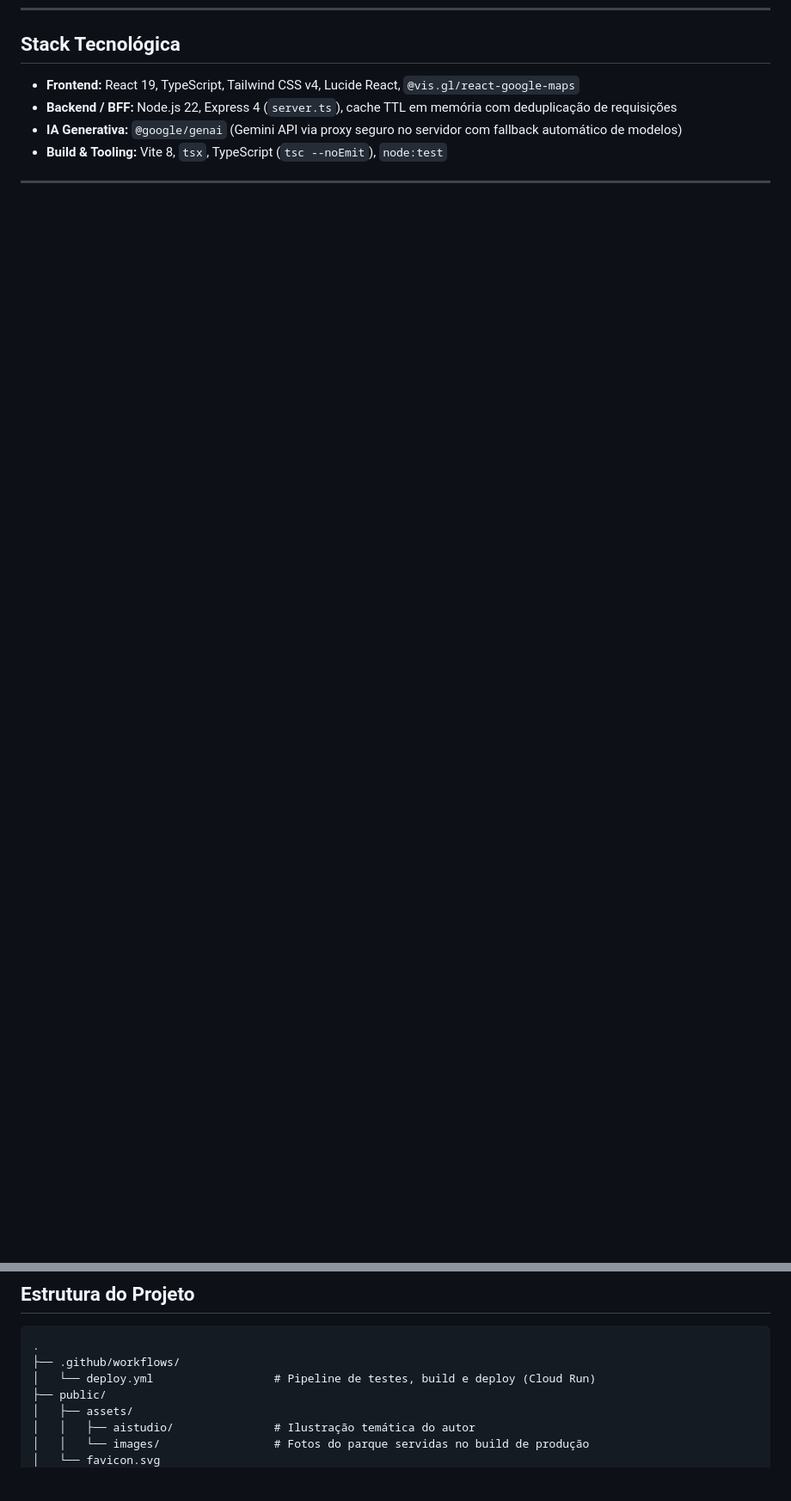
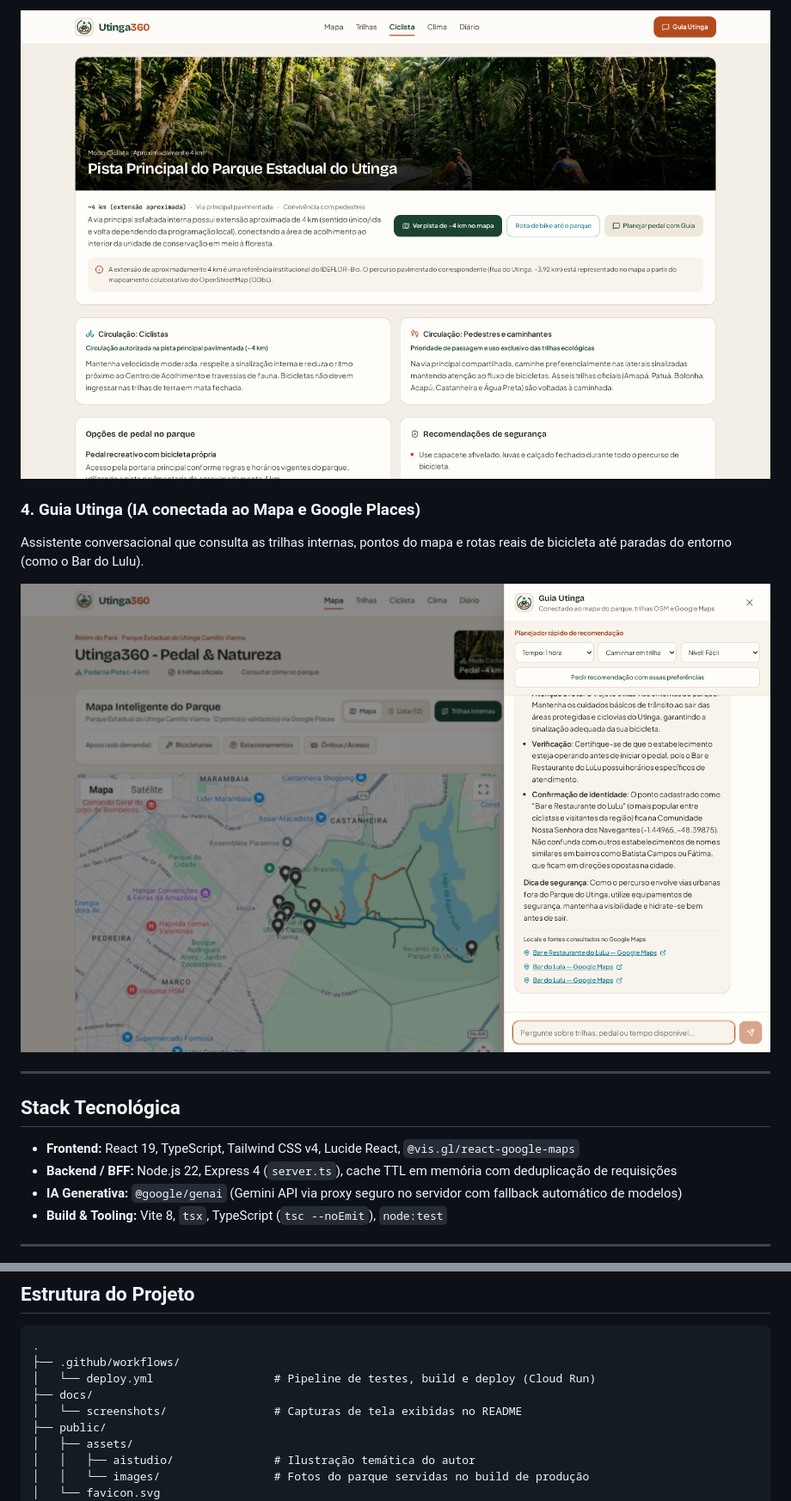
Before and after one commit to enps2015/utinga360-pedal-trilhas, a Markdown page: README.md, 2 parts joined by grey strips. Shown at 86% size. GitHub-like rendering; pictures changed too: docs/screenshots/03-modo-ciclista.png (added), docs/screenshots/04-guia-utinga-chat.png (added); blank space fills up the shorter version.

```diff
--- a/README.md
+++ b/README.md
@@ -55,3 +70,12 @@ Neste projeto, a IA generativa trabalha lado a lado com **dados públicos oficia
+![Modo Ciclista do Utinga360](docs/screenshots/03-modo-ciclista.png)
+
+### 4. Guia Utinga (IA conectada ao Mapa e Google Places)
+Assistente conversacional que consulta as trilhas internas, pontos do mapa e rotas reais de bicicleta até paradas do entorno (como o Bar do Lulu).
+
+![Chat Guia Utinga com IA e Google Maps](docs/screenshots/04-guia-utinga-chat.png)
+
+---
+
 ## Stack Tecnológica
 
 - **Frontend:** React 19, TypeScript, Tailwind CSS v4, Lucide React, `@vis.gl/react-google-maps`
@@ -67,6 +91,8 @@ Neste projeto, a IA generativa trabalha lado a lado com **dados públicos oficia
 .
 ├── .github/workflows/
 │   └── deploy.yml                  # Pipeline de testes, build e deploy (Cloud Run)
+├── docs/
+│   └── screenshots/                # Capturas de tela exibidas no README
 ├── public/
 │   ├── assets/
 │   │   ├── aistudio/               # Ilustração temática do autor
```
Also changed, not shown: other parts of README.md (+15 -0 lines), docs/screenshots/01-mapa-inteligente.png (added), docs/screenshots/02-trilhas-oficiais.png (added).
